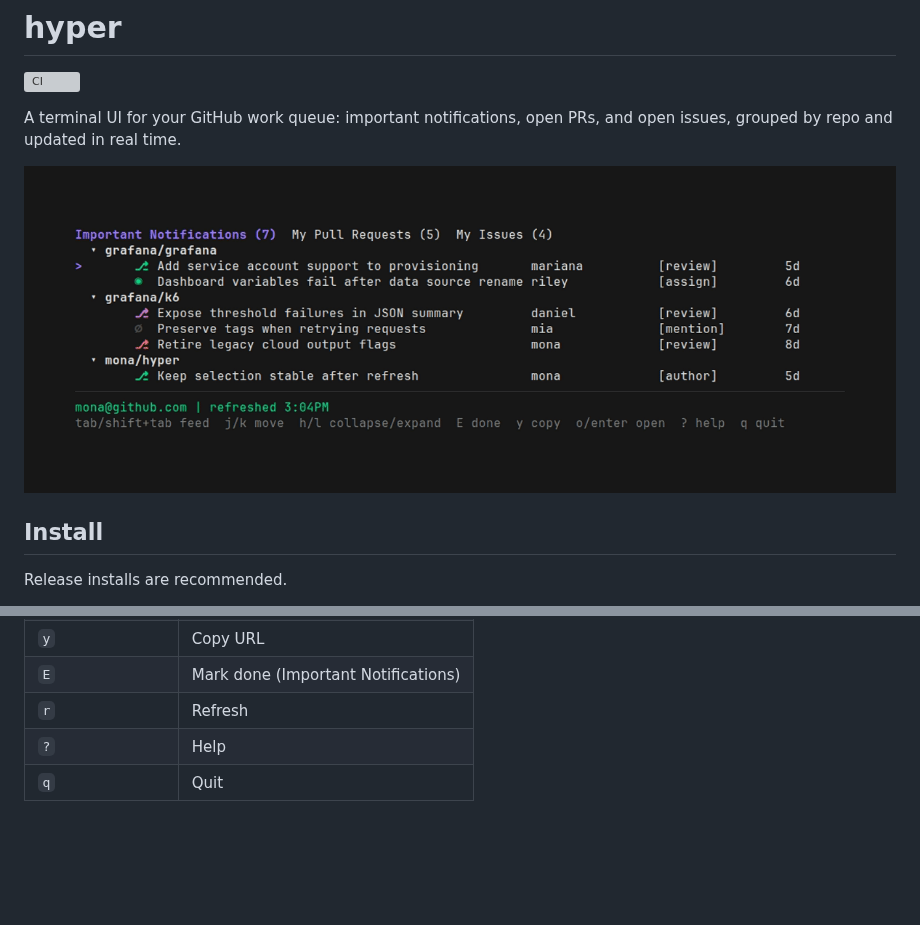
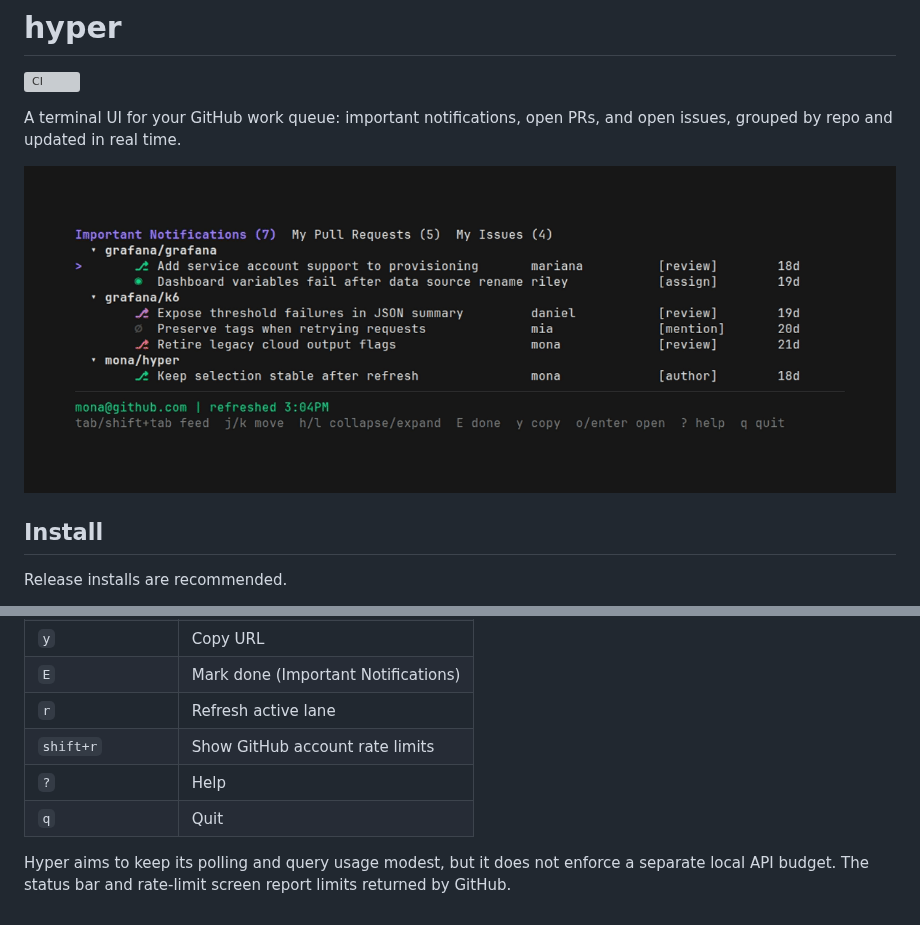
Before and after one commit to sethrylan/hyper, a Markdown page: README.md, 2 parts joined by grey strips. GitHub-like rendering; pictures changed too: docs/demo.gif; blank space fills up the shorter version; grey boxes are pictures that could not be loaded.

```diff
--- a/README.md
+++ b/README.md
@@ -50,6 +50,9 @@ hyper
 | `o` / `enter` | Open in browser |
 | `y` | Copy URL |
 | `E` | Mark done (Important Notifications) |
-| `r` | Refresh |
+| `r` | Refresh active lane |
+| `shift+r` | Show GitHub account rate limits |
 | `?` | Help |
 | `q` | Quit |
+
+Hyper aims to keep its polling and query usage modest, but it does not enforce a separate local API budget. The status bar and rate-limit screen report limits returned by GitHub.
```
Also changed, not shown: SPEC.md (+12 -6 lines), 17 other files.
